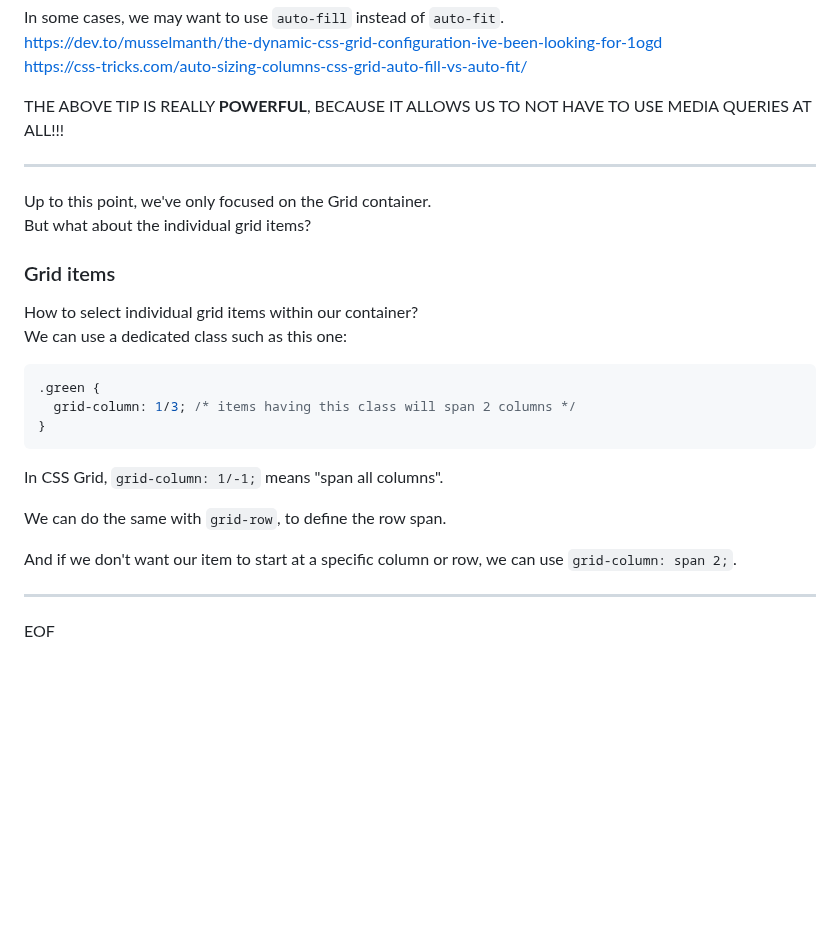
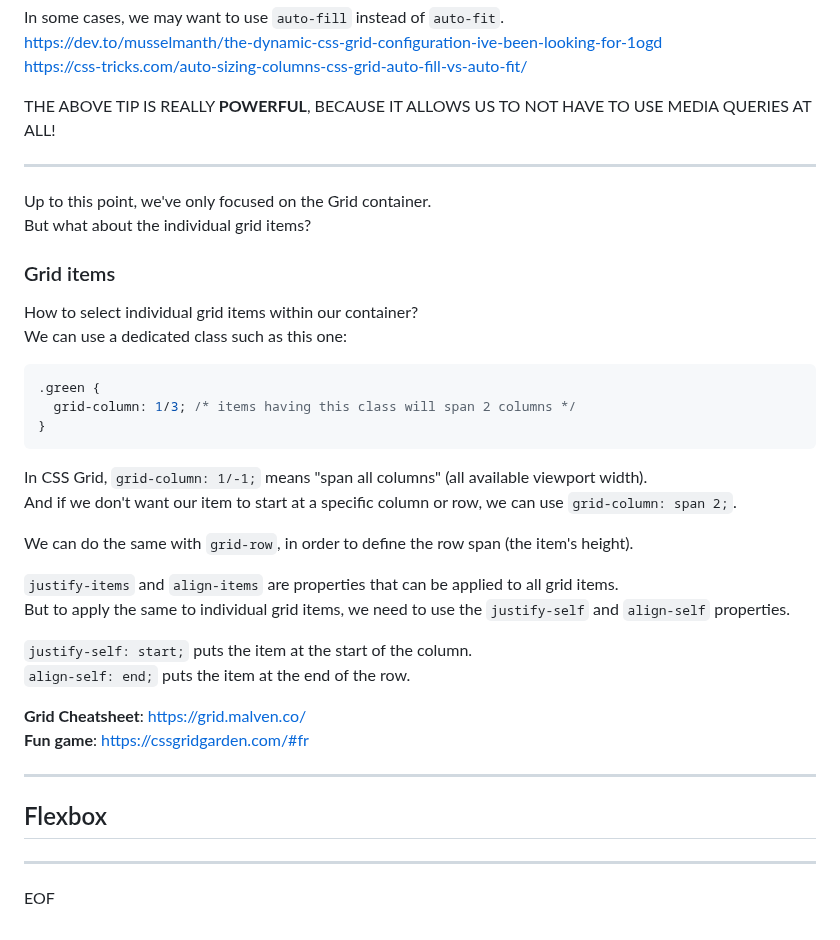
Before and after one commit to fastoch/Complete_Web_Dev_ZTM, a Markdown page: README.md, the part around the change. Drawn GitHub-style; blank space fills up the shorter version.

Commit message:
Exercise: CSS Layout

````diff
--- a/README.md
+++ b/README.md
@@ -1194,7 +1194,7 @@ In some cases, we may want to use `auto-fill` instead of `auto-fit`.
 https://dev.to/musselmanth/the-dynamic-css-grid-configuration-ive-been-looking-for-1ogd
 https://css-tricks.com/auto-sizing-columns-css-grid-auto-fill-vs-auto-fit/
 
-THE ABOVE TIP IS REALLY **POWERFUL**, BECAUSE IT ALLOWS US TO NOT HAVE TO USE MEDIA QUERIES AT ALL!!!
+THE ABOVE TIP IS REALLY **POWERFUL**, BECAUSE IT ALLOWS US TO NOT HAVE TO USE MEDIA QUERIES AT ALL!
 
 ---
 
@@ -1211,11 +1211,26 @@ We can use a dedicated class such as this one:
 }
 ```
 
-In CSS Grid, `grid-column: 1/-1;` means "span all columns".
+In CSS Grid, `grid-column: 1/-1;` means "span all columns" (all available viewport width).
+And if we don't want our item to start at a specific column or row, we can use `grid-column: span 2;`.
 
-We can do the same with `grid-row`, to define the row span.
+We can do the same with `grid-row`, in order to define the row span (the item's height).
 
-And if we don't want our item to start at a specific column or row, we can use `grid-column: span 2;`.
+
+`justify-items` and `align-items` are properties that can be applied to all grid items.
+But to apply the same to individual grid items, we need to use the `justify-self` and `align-self` properties.
+
+`justify-self: start;` puts the item at the start of the column.
+`align-self: end;` puts the item at the end of the row.
+
+
+**Grid Cheatsheet**: https://grid.malven.co/
+**Fun game**: https://cssgridgarden.com/#fr
+
+---
+
+## Flexbox
+
 
 
 
````
